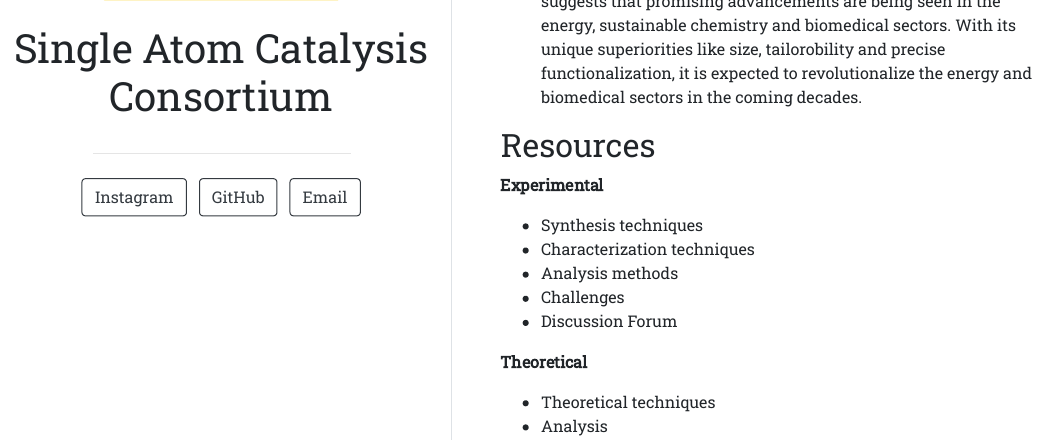
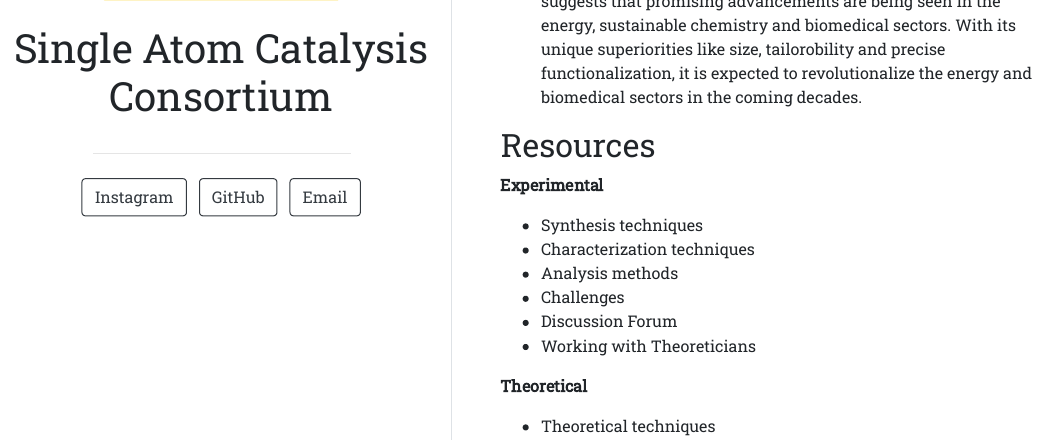
Before and after one commit to SPeriyannan1988/single-atom-catalysis, an R Markdown document (index.Rmd): the page in a window 1100 px wide, from 460 px down. The pictures show the output file index.html that the author committed with the source, opened offline.

Commit message:
add theoreticians

```diff
--- a/index.Rmd
+++ b/index.Rmd
@@ -29,6 +29,7 @@
 - Analysis methods
 - Challenges
 - Discussion Forum
+- Working with Theoreticians
 
 **Theoretical**
 
```
Also changed, not shown: index.html.
